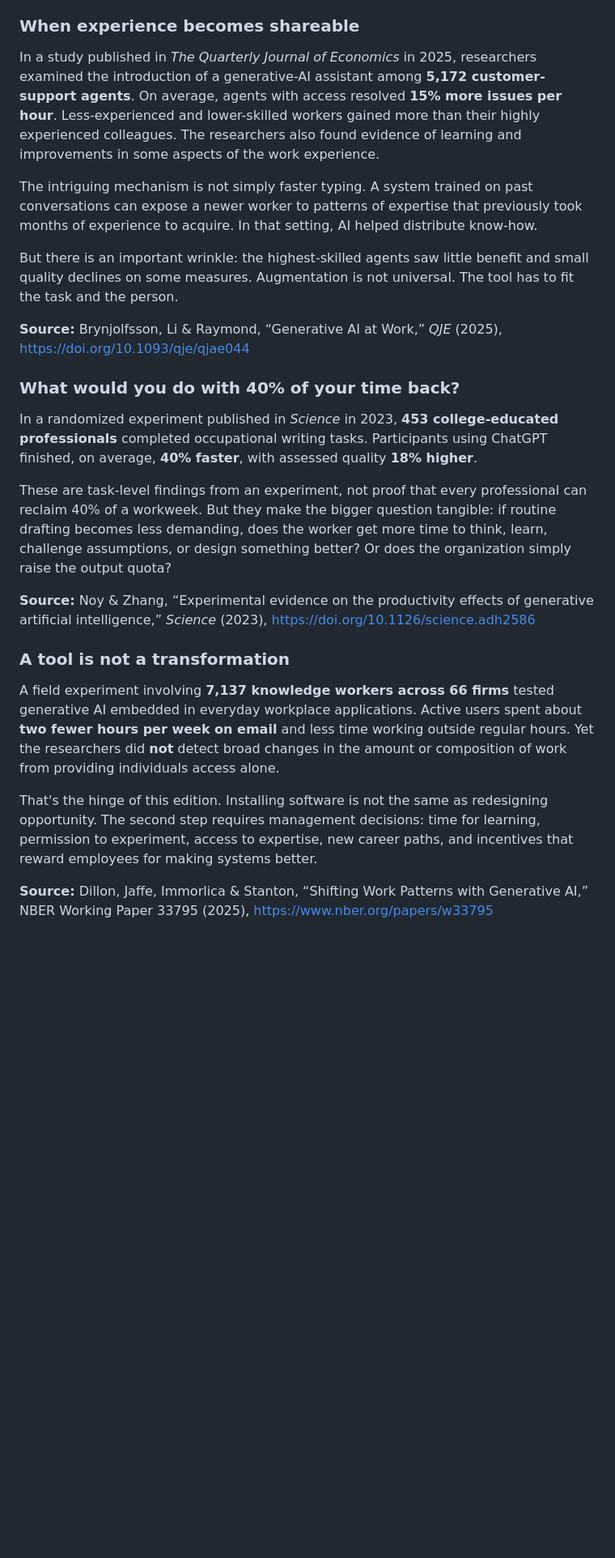
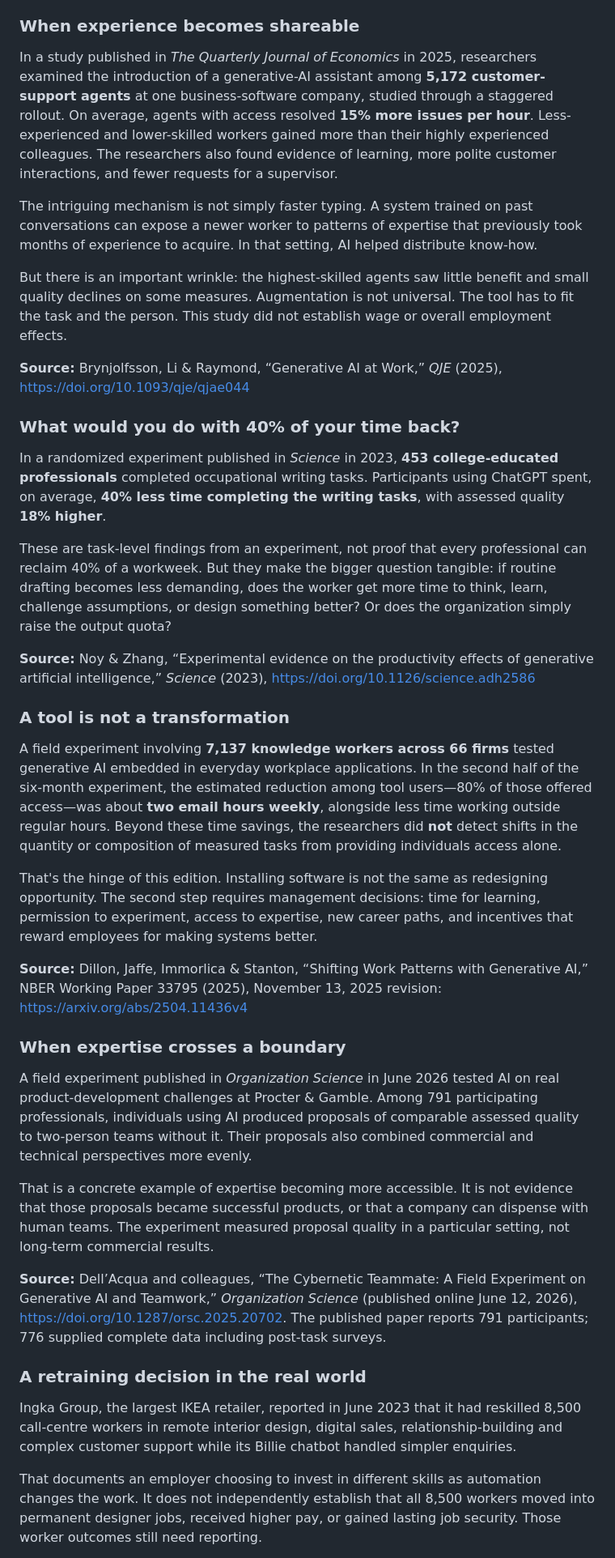
Before and after one commit to WhiteRabbitFrontiers/Whiterabbitfrontiers-website, a Markdown page: radar/draft-special-edition-what-if-ai-made-everyone-more-valuable.md, the part around one of its changes. Shown at 81% size. GitHub-like rendering; blank space fills up the shorter version.

Commit message:
Fact-check unpublished AI value special edition and add documented cases

```diff
--- a/radar/draft-special-edition-what-if-ai-made-everyone-more-valuable.md
+++ b/radar/draft-special-edition-what-if-ai-made-everyone-more-valuable.md
@@ -13,24 +13,37 @@ Both might improve efficiency. Only one is deliberately investing in human possi
 This isn't an argument that automation never displaces workers. It does, and AI may reshape careers in ways that are painful and uneven. It's an argument that **displacement is not the only outcome worth designing for**. A productivity gain is a number. What people get to *do* with that gain is a choice.
 
 ### When experience becomes shareable
-In a study published in *The Quarterly Journal of Economics* in 2025, researchers examined the introduction of a generative-AI assistant among **5,172 customer-support agents**. On average, agents with access resolved **15% more issues per hour**. Less-experienced and lower-skilled workers gained more than their highly experienced colleagues. The researchers also found evidence of learning and improvements in some aspects of the work experience.
+In a study published in *The Quarterly Journal of Economics* in 2025, researchers examined the introduction of a generative-AI assistant among **5,172 customer-support agents** at one business-software company, studied through a staggered rollout. On average, agents with access resolved **15% more issues per hour**. Less-experienced and lower-skilled workers gained more than their highly experienced colleagues. The researchers also found evidence of learning, more polite customer interactions, and fewer requests for a supervisor.
 
 The intriguing mechanism is not simply faster typing. A system trained on past conversations can expose a newer worker to patterns of expertise that previously took months of experience to acquire. In that setting, AI helped distribute know-how.
 
-But there is an important wrinkle: the highest-skilled agents saw little benefit and small quality declines on some measures. Augmentation is not universal. The tool has to fit the task and the person.
+But there is an important wrinkle: the highest-skilled agents saw little benefit and small quality declines on some measures. Augmentation is not universal. The tool has to fit the task and the person. This study did not establish wage or overall employment effects.
 
 **Source:** Brynjolfsson, Li & Raymond, “Generative AI at Work,” *QJE* (2025), https://doi.org/10.1093/qje/qjae044
 
 ### What would you do with 40% of your time back?
-In a randomized experiment published in *Science* in 2023, **453 college-educated professionals** completed occupational writing tasks. Participants using ChatGPT finished, on average, **40% faster**, with assessed quality **18% higher**.
+In a randomized experiment published in *Science* in 2023, **453 college-educated professionals** completed occupational writing tasks. Participants using ChatGPT spent, on average, **40% less time completing the writing tasks**, with assessed quality **18% higher**.
 
 These are task-level findings from an experiment, not proof that every professional can reclaim 40% of a workweek. But they make the bigger question tangible: if routine drafting becomes less demanding, does the worker get more time to think, learn, challenge assumptions, or design something better? Or does the organization simply raise the output quota?
 
 **Source:** Noy & Zhang, “Experimental evidence on the productivity effects of generative artificial intelligence,” *Science* (2023), https://doi.org/10.1126/science.adh2586
 
 ### A tool is not a transformation
-A field experiment involving **7,137 knowledge workers across 66 firms** tested generative AI embedded in everyday workplace applications. Active users spent about **two fewer hours per week on email** and less time working outside regular hours. Yet the researchers did **not** detect broad changes in the amount or composition of work from providing individuals access alone.
+A field experiment involving **7,137 knowledge workers across 66 firms** tested generative AI embedded in everyday workplace applications. In the second half of the six-month experiment, the estimated reduction among tool users—80% of those offered access—was about **two email hours weekly**, alongside less time working outside regular hours. Beyond these time savings, the researchers did **not** detect shifts in the quantity or composition of measured tasks from providing individuals access alone.
 
 That's the hinge of this edition. Installing software is not the same as redesigning opportunity. The second step requires management decisions: time for learning, permission to experiment, access to expertise, new career paths, and incentives that reward employees for making systems better.
 
-**Source:** Dillon, Jaffe, Immorlica & Stanton, “Shifting Work Patterns with Generative AI,” NBER Working Paper 33795 (2025), https://www.nber.org/papers/w33795
+**Source:** Dillon, Jaffe, Immorlica & Stanton, “Shifting Work Patterns with Generative AI,” NBER Working Paper 33795 (2025), November 13, 2025 revision: https://arxiv.org/abs/2504.11436v4
+
+### When expertise crosses a boundary
+A field experiment published in *Organization Science* in June 2026 tested AI on real product-development challenges at Procter & Gamble. Among 791 participating professionals, individuals using AI produced proposals of comparable assessed quality to two-person teams without it. Their proposals also combined commercial and technical perspectives more evenly.
+
+That is a concrete example of expertise becoming more accessible. It is not evidence that those proposals became successful products, or that a company can dispense with human teams. The experiment measured proposal quality in a particular setting, not long-term commercial results.
+
+**Source:** Dell’Acqua and colleagues, “The Cybernetic Teammate: A Field Experiment on Generative AI and Teamwork,” *Organization Science* (published online June 12, 2026), https://doi.org/10.1287/orsc.2025.20702. The published paper reports 791 participants; 776 supplied complete data including post-task surveys.
+
+### A retraining decision in the real world
+Ingka Group, the largest IKEA retailer, reported in June 2023 that it had reskilled 8,500 call-centre workers in remote interior design, digital sales, relationship-building and complex customer support while its Billie chatbot handled simpler enquiries.
+
+That documents an employer choosing to invest in different skills as automation changes the work. It does not independently establish that all 8,500 workers moved into permanent designer jobs, received higher pay, or gained lasting job security. Those worker outcomes still need reporting.
+
```
Also changed, not shown: other parts of radar/draft-special-edition-what-if-ai-made-everyone-more-valuable.md (+20 -3 lines).
